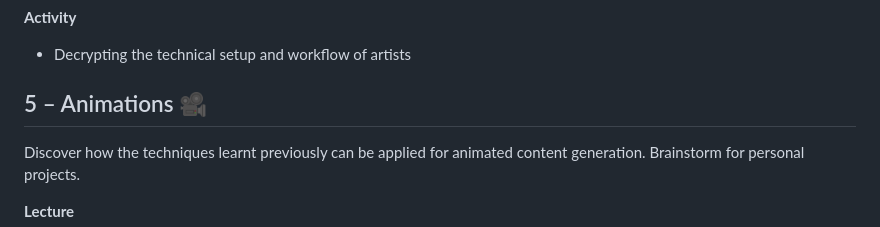
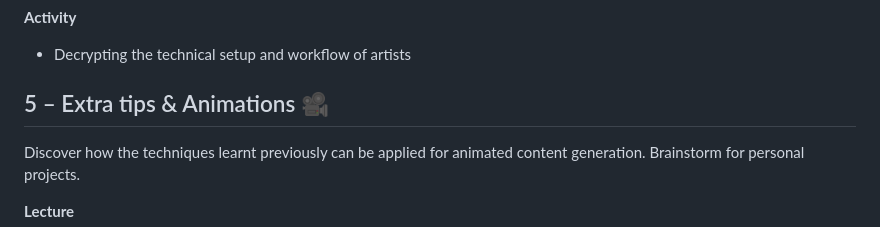
Before and after one commit to aurelienkrieger/generating-images-machine-learning, a Markdown page: README.md, the part around the change. Drawn GitHub-style.

Commit message:
syllabus update

```diff
--- a/README.md
+++ b/README.md
@@ -91,7 +91,7 @@ Take a deeper diver into Machine Learning. Learn how to train your own model to
 
 - Decrypting the technical setup and workflow of artists
 
-## 5 – Animations 🎥
+## 5 – Extra tips & Animations 🎥
 Discover how the techniques learnt previously can be applied for animated content generation. Brainstorm for personal projects.
 
 **Lecture**
```
